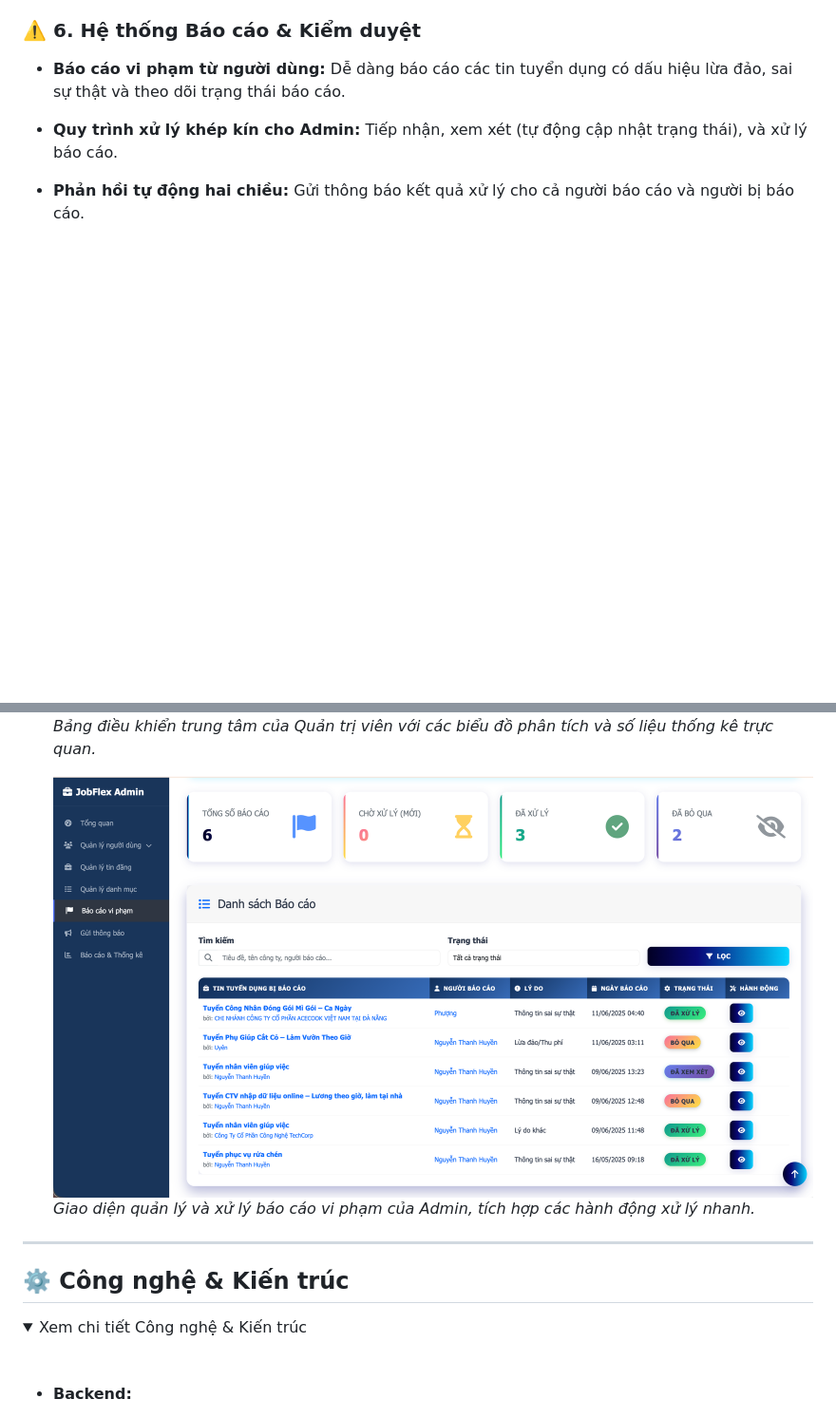
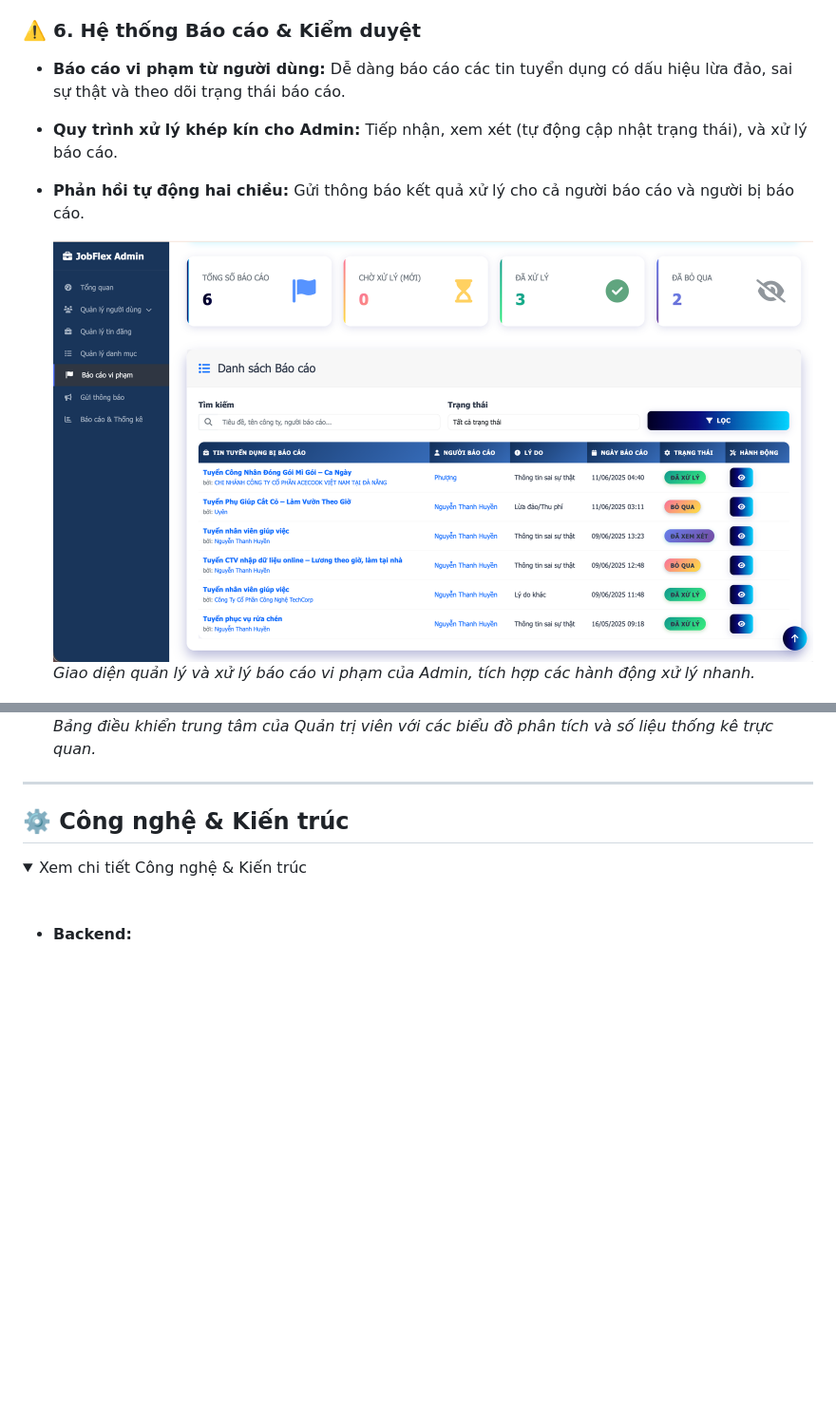
Before and after one commit to Pbl3-Group/Pbl3, a Markdown page: README.md, 2 parts joined by grey strips. Shown at 95% size. Rendered like a GitHub page; folded sections open; blank space fills up the shorter version.

Commit message:
Cập nhật README

```diff
--- a/README.md
+++ b/README.md
@@ -72,6 +72,9 @@ Thị trường này vô cùng đa dạng, từ các bạn sinh viên đang tìm
 *   **Quy trình xử lý khép kín cho Admin:** Tiếp nhận, xem xét (tự động cập nhật trạng thái), và xử lý báo cáo.
 *   **Phản hồi tự động hai chiều:** Gửi thông báo kết quả xử lý cho cả người báo cáo và người bị báo cáo.
 
+    ![Giao diện quản lý báo cáo của Admin](wwwroot/images/README/baocaoadmin.png)
+    *Giao diện quản lý và xử lý báo cáo vi phạm của Admin, tích hợp các hành động xử lý nhanh.*
+
     ![Giao diện báo cáo của người dùng](wwwroot/images/README/baocao.png)
     *Người dùng có thể dễ dàng báo cáo vi phạm và theo dõi trạng thái xử lý.*
 
@@ -83,8 +86,6 @@ Thị trường này vô cùng đa dạng, từ các bạn sinh viên đang tìm
     ![Dashboard của Admin](wwwroot/images/README/dashboardadmin.png)
     *Bảng điều khiển trung tâm của Quản trị viên với các biểu đồ phân tích và số liệu thống kê trực quan.*
 
-    ![Giao diện quản lý báo cáo của Admin](wwwroot/images/README/baocaoadmin.png)
-    *Giao diện quản lý và xử lý báo cáo vi phạm của Admin, tích hợp các hành động xử lý nhanh.*
 
 
 ---
```
